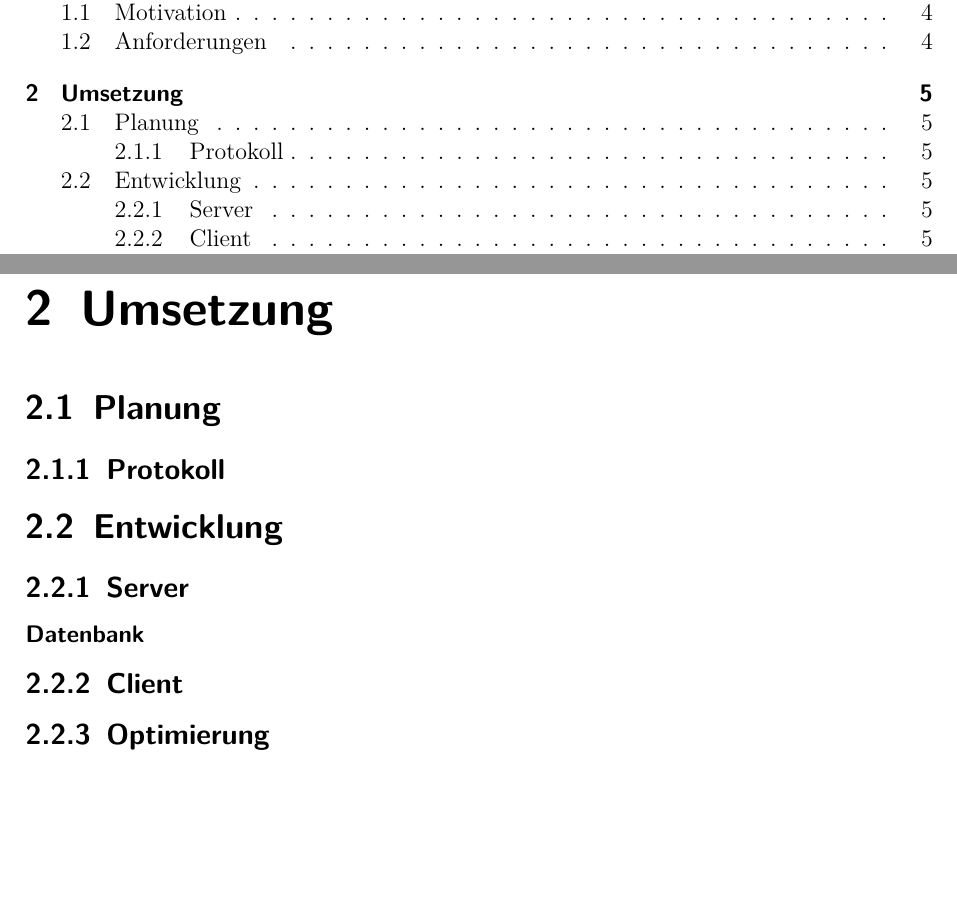
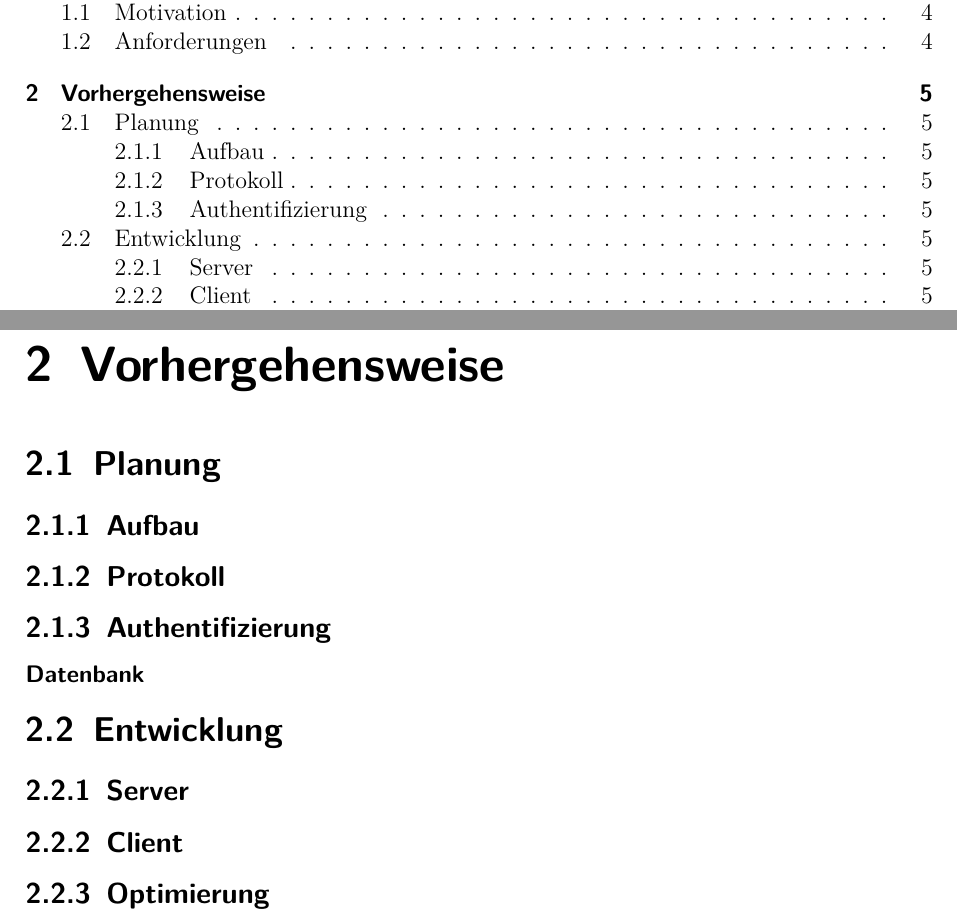
Before and after one commit to lucakreativ/offline-banking, a LaTeX document (schriftliche/schriftliche.tex): two parts of pages 2 and 5 of 8, joined at a grey line, cut so that both start at the same text, the shorter picture padded with empty space. Compiled offline with pdfLaTeX.

Commit message:
restructured section Planung

```diff
--- a/schriftliche/schriftliche.tex
+++ b/schriftliche/schriftliche.tex
@@ -105,19 +105,23 @@ Betreuende Lehrkraft: \\\textsc{Marek Czernohous}}
     \section{Anforderungen}
     % genaue Anforderungen an das fertige Programm
 
-    \chapter{Umsetzung}\label{ch:umsetzung}
+    \chapter{Vorhergehensweise}\label{ch:umsetzung}
     \section{Planung}
-    % Wie haben wir geplan
+    % Wie haben wir geplant
+    \subsection{Aufbau}
 
     \subsection{Protokoll}
+
+    \subsection{Authentifizierung}
     % noch weitere subsections
+
+    \subsubsection{Datenbank}
+    % und wie die Datenbank
 
     \section{Entwicklung}
     % Wie / was haben wir so entwickelt
     \subsection{Server}
     % Wie funktioniert der Server
-    \subsubsection{Datenbank}
-    % und wie die Datenbank
     \subsection{Client}
     % und wie die clients
     \subsection{Optimierung}
```
